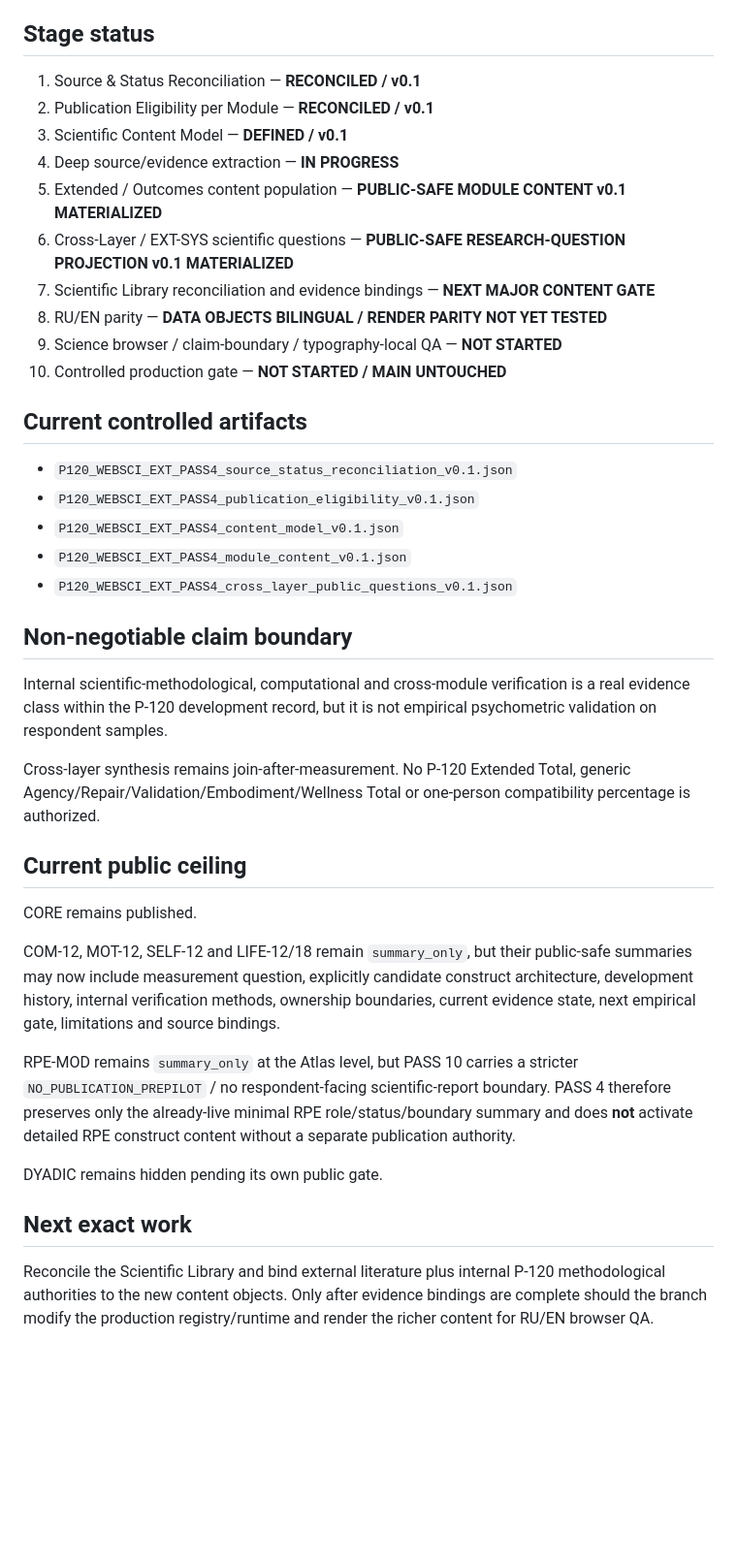
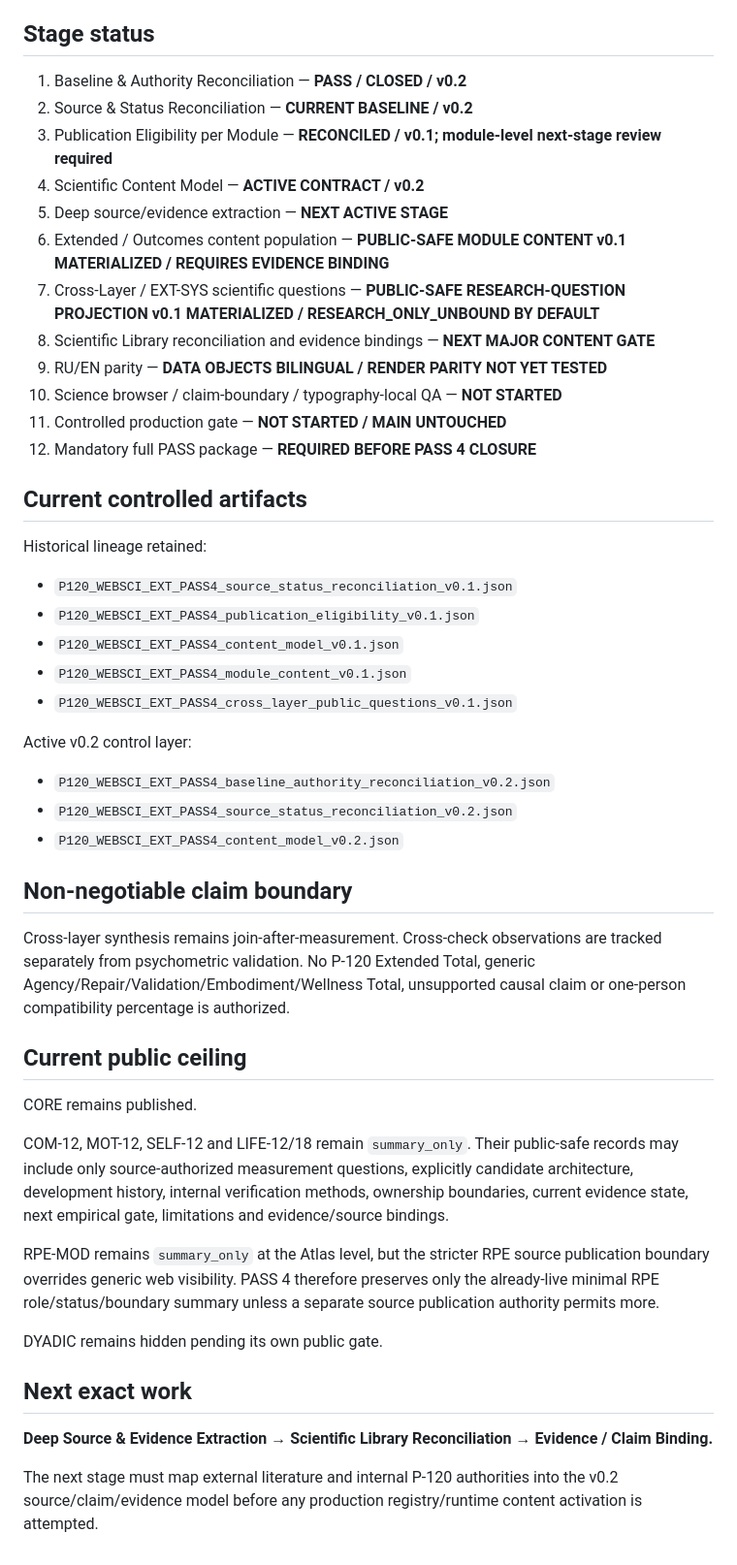
Before and after one commit to unityplanet/p120-web, a Markdown page: webscience/pass4/README.md, the part around one of its changes. Shown at 97% size. Drawn GitHub-style; blank space fills up the shorter version.

Commit message:
WEB-SCIENCE PASS 4: reconcile baseline authority status in README

```diff
--- a/webscience/pass4/README.md
+++ b/webscience/pass4/README.md
@@ -11,17 +53,21 @@ The repository is public. Only public-safe projections are committed here. Exact
 ## Stage status
 
-1. Source & Status Reconciliation — **RECONCILED / v0.1**
-2. Publication Eligibility per Module — **RECONCILED / v0.1**
-3. Scientific Content Model — **DEFINED / v0.1**
-4. Deep source/evidence extraction — **IN PROGRESS**
-5. Extended / Outcomes content population — **PUBLIC-SAFE MODULE CONTENT v0.1 MATERIALIZED**
-6. Cross-Layer / EXT-SYS scientific questions — **PUBLIC-SAFE RESEARCH-QUESTION PROJECTION v0.1 MATERIALIZED**
-7. Scientific Library reconciliation and evidence bindings — **NEXT MAJOR CONTENT GATE**
-8. RU/EN parity — **DATA OBJECTS BILINGUAL / RENDER PARITY NOT YET TESTED**
-9. Science browser / claim-boundary / typography-local QA — **NOT STARTED**
-10. Controlled production gate — **NOT STARTED / MAIN UNTOUCHED**
+1. Baseline & Authority Reconciliation — **PASS / CLOSED / v0.2**
+2. Source & Status Reconciliation — **CURRENT BASELINE / v0.2**
+3. Publication Eligibility per Module — **RECONCILED / v0.1; module-level next-stage review required**
+4. Scientific Content Model — **ACTIVE CONTRACT / v0.2**
+5. Deep source/evidence extraction — **NEXT ACTIVE STAGE**
+6. Extended / Outcomes content population — **PUBLIC-SAFE MODULE CONTENT v0.1 MATERIALIZED / REQUIRES EVIDENCE BINDING**
+7. Cross-Layer / EXT-SYS scientific questions — **PUBLIC-SAFE RESEARCH-QUESTION PROJECTION v0.1 MATERIALIZED / RESEARCH_ONLY_UNBOUND BY DEFAULT**
+8. Scientific Library reconciliation and evidence bindings — **NEXT MAJOR CONTENT GATE**
+9. RU/EN parity — **DATA OBJECTS BILINGUAL / RENDER PARITY NOT YET TESTED**
+10. Science browser / claim-boundary / typography-local QA — **NOT STARTED**
+11. Controlled production gate — **NOT STARTED / MAIN UNTOUCHED**
+12. Mandatory full PASS package — **REQUIRED BEFORE PASS 4 CLOSURE**
 
 ## Current controlled artifacts
+
+Historical lineage retained:
 
 - `P120_WEBSCI_EXT_PASS4_source_status_reconciliation_v0.1.json`
 - `P120_WEBSCI_EXT_PASS4_publication_eligibility_v0.1.json`
@@ -29,22 +75,28 @@ The repository is public. Only public-safe projections are committed here. Exact
 - `P120_WEBSCI_EXT_PASS4_module_content_v0.1.json`
 - `P120_WEBSCI_EXT_PASS4_cross_layer_public_questions_v0.1.json`
 
+Active v0.2 control layer:
+
+- `P120_WEBSCI_EXT_PASS4_baseline_authority_reconciliation_v0.2.json`
+- `P120_WEBSCI_EXT_PASS4_source_status_reconciliation_v0.2.json`
+- `P120_WEBSCI_EXT_PASS4_content_model_v0.2.json`
+
 ## Non-negotiable claim boundary
 
-Internal scientific-methodological, computational and cross-module verification is a real evidence class within the P-120 development record, but it is not empirical psychometric validation on respondent samples.
-
-Cross-layer synthesis remains join-after-measurement. No P-120 Extended Total, generic Agency/Repair/Validation/Embodiment/Wellness Total or one-person compatibility percentage is authorized.
+Cross-layer synthesis remains join-after-measurement. Cross-check observations are tracked separately from psychometric validation. No P-120 Extended Total, generic Agency/Repair/Validation/Embodiment/Wellness Total, unsupported causal claim or one-person compatibility percentage is authorized.
 
 ## Current public ceiling
 
 CORE remains published.
 
-COM-12, MOT-12, SELF-12 and LIFE-12/18 remain `summary_only`, but their public-safe summaries may now include measurement question, explicitly candidate construct architecture, development history, internal verification methods, ownership boundaries, current evidence state, next empirical gate, limitations and source bindings.
+COM-12, MOT-12, SELF-12 and LIFE-12/18 remain `summary_only`. Their public-safe records may include only source-authorized measurement questions, explicitly candidate architecture, development history, internal verification methods, ownership boundaries, current evidence state, next empirical gate, limitations and evidence/source bindings.
 
-RPE-MOD remains `summary_only` at the Atlas level, but PASS 10 carries a stricter `NO_PUBLICATION_PREPILOT` / no respondent-facing scientific-report boundary. PASS 4 therefore preserves only the already-live minimal RPE role/status/boundary summary and does **not** activate detailed RPE construct content without a separate publication authority.
+RPE-MOD remains `summary_only` at the Atlas level, but the stricter RPE source publication boundary overrides generic web visibility. PASS 4 therefore preserves only the already-live minimal RPE role/status/boundary summary unless a separate source publication authority permits more.
 
 DYADIC remains hidden pending its own public gate.
 
 ## Next exact work
 
-Reconcile the Scientific Library and bind external literature plus internal P-120 methodological authorities to the new content objects. Only after evidence bindings are complete should the branch modify the production registry/runtime and render the richer content for RU/EN browser QA.
+**Deep Source & Evidence Extraction → Scientific Library Reconciliation → Evidence / Claim Binding.**
+
+The next stage must map external literature and internal P-120 authorities into the v0.2 source/claim/evidence model before any production registry/runtime content activation is attempted.
```
Also changed, not shown: other parts of webscience/pass4/README.md (+44 -2 lines).
